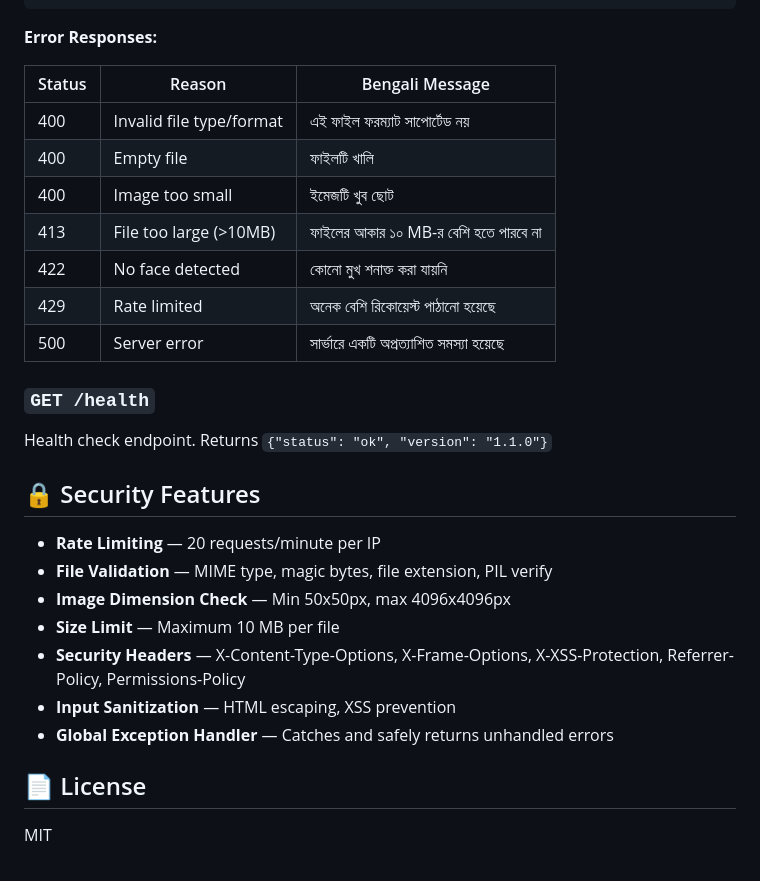
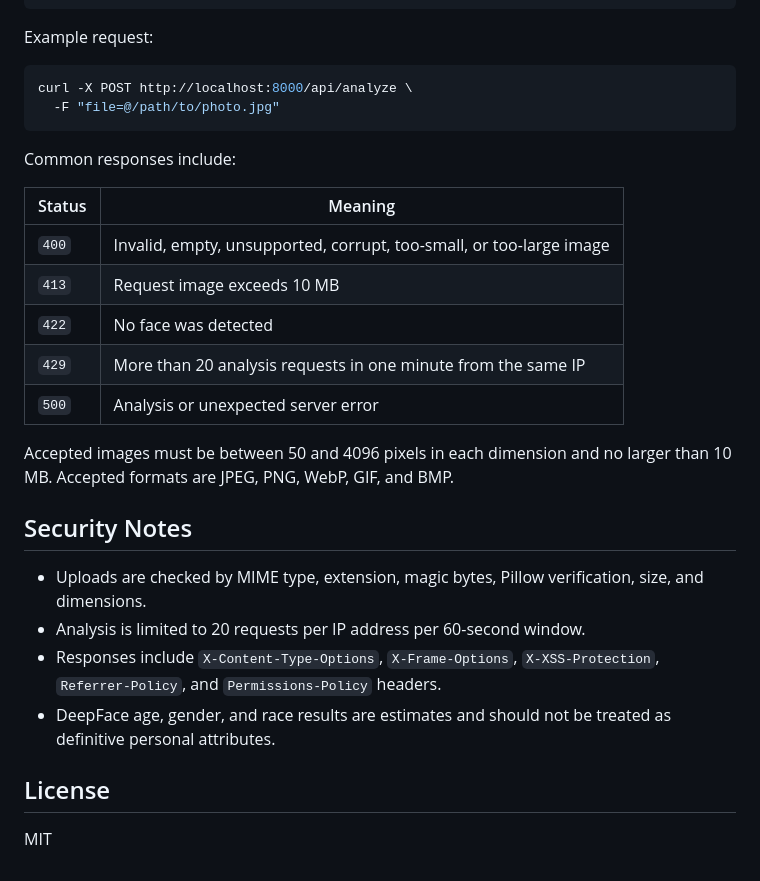
Before and after one commit to RakibulIslam39/ai-face-analyzer, a Markdown page: README.md, the part around one of its changes. GitHub-like rendering.

````diff
--- a/README.md
+++ b/README.md
@@ -158,32 +152,32 @@ Upload an image file to analyze faces.
 }
 ```
 
-**Error Responses:**
+Example request:
 
-| Status | Reason | Bengali Message |
-|--------|--------|----------------|
-| 400 | Invalid file type/format | এই ফাইল ফরম্যাট সাপোর্টেড নয় |
-| 400 | Empty file | ফাইলটি খালি |
-| 400 | Image too small | ইমেজটি খুব ছোট |
-| 413 | File too large (>10MB) | ফাইলের আকার ১০ MB-র বেশি হতে পারবে না |
-| 422 | No face detected | কোনো মুখ শনাক্ত করা যায়নি |
-| 429 | Rate limited | অনেক বেশি রিকোয়েস্ট পাঠানো হয়েছে |
-| 500 | Server error | সার্ভারে একটি অপ্রত্যাশিত সমস্যা হয়েছে |
+```bash
+curl -X POST http://localhost:8000/api/analyze \
+  -F "file=@/path/to/photo.jpg"
+```
 
-### `GET /health`
+Common responses include:
 
-Health check endpoint. Returns `{"status": "ok", "version": "1.1.0"}`
+| Status | Meaning                                                             |
+| ------ | ------------------------------------------------------------------- |
+| `400`  | Invalid, empty, unsupported, corrupt, too-small, or too-large image |
+| `413`  | Request image exceeds 10 MB                                         |
+| `422`  | No face was detected                                                |
+| `429`  | More than 20 analysis requests in one minute from the same IP       |
+| `500`  | Analysis or unexpected server error                                 |
 
-## 🔒 Security Features
+Accepted images must be between 50 and 4096 pixels in each dimension and no larger than 10 MB. Accepted formats are JPEG, PNG, WebP, GIF, and BMP.
 
-- **Rate Limiting** — 20 requests/minute per IP
-- **File Validation** — MIME type, magic bytes, file extension, PIL verify
-- **Image Dimension Check** — Min 50x50px, max 4096x4096px
-- **Size Limit** — Maximum 10 MB per file
-- **Security Headers** — X-Content-Type-Options, X-Frame-Options, X-XSS-Protection, Referrer-Policy, Permissions-Policy
-- **Input Sanitization** — HTML escaping, XSS prevention
-- **Global Exception Handler** — Catches and safely returns unhandled errors
+## Security Notes
 
-## 📄 License
+- Uploads are checked by MIME type, extension, magic bytes, Pillow verification, size, and dimensions.
+- Analysis is limited to 20 requests per IP address per 60-second window.
+- Responses include `X-Content-Type-Options`, `X-Frame-Options`, `X-XSS-Protection`, `Referrer-Policy`, and `Permissions-Policy` headers.
+- DeepFace age, gender, and race results are estimates and should not be treated as definitive personal attributes.
+
+## License
 
 MIT
````
Also changed, not shown: other parts of README.md (+87 -93 lines).
